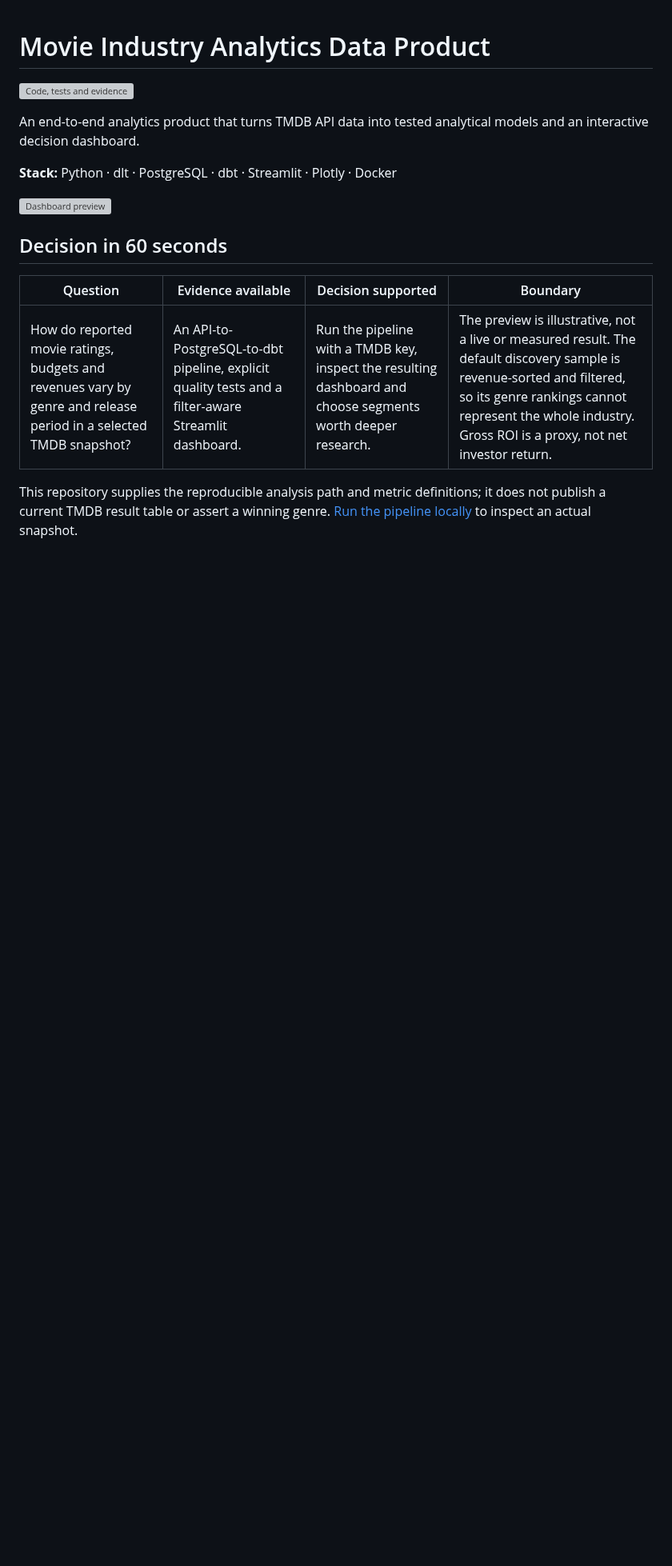
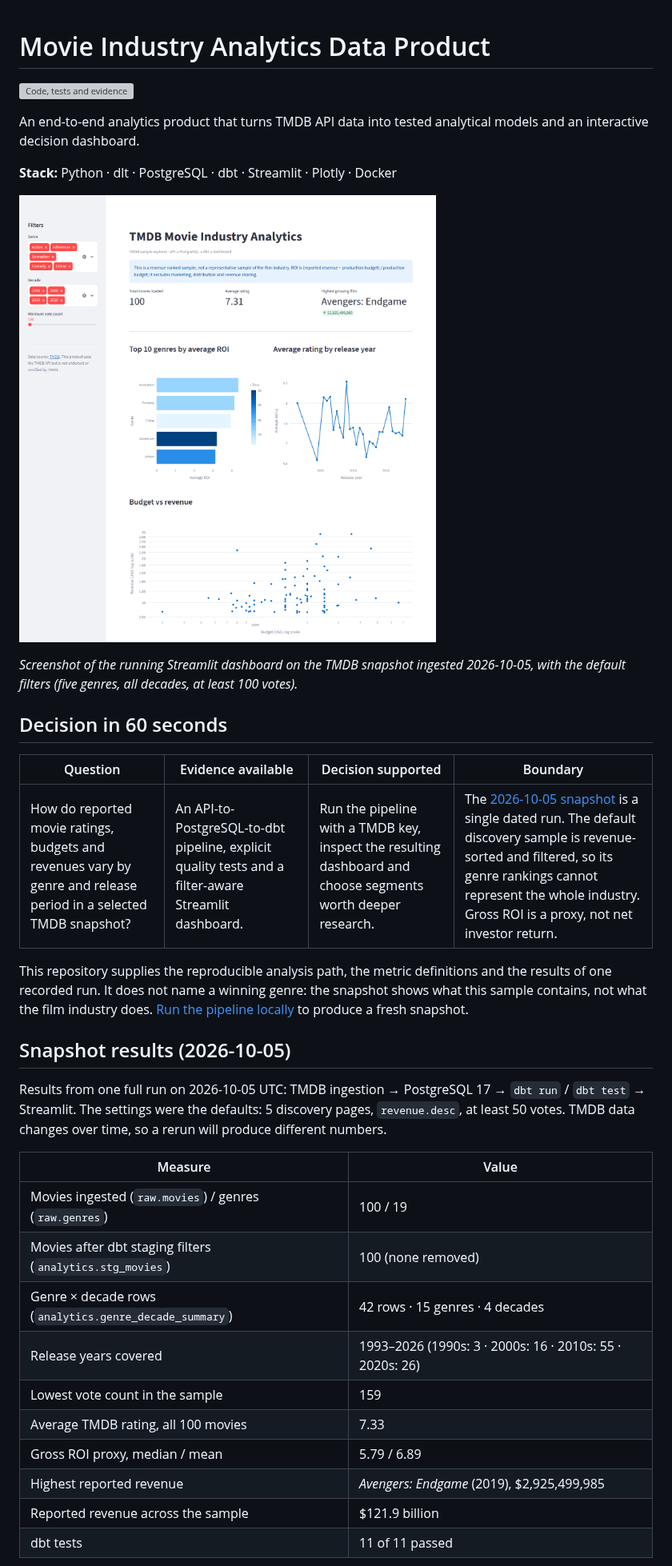
Before and after one commit to dbechrakis/movie-analytics-data-pipeline, a Markdown page: README.md, the part around one of its changes. Shown at 80% size. Drawn GitHub-style; pictures changed too: docs/dashboard-preview.png (added); blank space fills up the shorter version; grey boxes are pictures that could not be loaded.

```diff
--- a/README.md
+++ b/README.md
@@ -6,12 +6,32 @@ An end-to-end analytics product that turns TMDB API data into tested analytical
 
 **Stack:** Python · dlt · PostgreSQL · dbt · Streamlit · Plotly · Docker
 
-![Dashboard preview](docs/dashboard-preview.svg)
+![Streamlit dashboard on the 2026-10-05 TMDB snapshot](docs/dashboard-preview.png)
+
+*Screenshot of the running Streamlit dashboard on the TMDB snapshot ingested 2026-10-05, with the default filters (five genres, all decades, at least 100 votes).*
 
 ## Decision in 60 seconds
 
 | Question | Evidence available | Decision supported | Boundary |
 |---|---|---|---|
-| How do reported movie ratings, budgets and revenues vary by genre and release period in a selected TMDB snapshot? | An API-to-PostgreSQL-to-dbt pipeline, explicit quality tests and a filter-aware Streamlit dashboard. | Run the pipeline with a TMDB key, inspect the resulting dashboard and choose segments worth deeper research. | The preview is illustrative, not a live or measured result. The default discovery sample is revenue-sorted and filtered, so its genre rankings cannot represent the whole industry. Gross ROI is a proxy, not net investor return. |
+| How do reported movie ratings, budgets and revenues vary by genre and release period in a selected TMDB snapshot? | An API-to-PostgreSQL-to-dbt pipeline, explicit quality tests and a filter-aware Streamlit dashboard. | Run the pipeline with a TMDB key, inspect the resulting dashboard and choose segments worth deeper research. | The [2026-10-05 snapshot](#snapshot-results-2026-10-05) is a single dated run. The default discovery sample is revenue-sorted and filtered, so its genre rankings cannot represent the whole industry. Gross ROI is a proxy, not net investor return. |
 
-This repository supplies the reproducible analysis path and metric definitions; it does not publish a current TMDB result table or assert a winning genre. [Run the pipeline locally](#run-locally) to inspect an actual snapshot.
+This repository supplies the reproducible analysis path, the metric definitions and the results of one recorded run. It does not name a winning genre: the snapshot shows what this sample contains, not what the film industry does. [Run the pipeline locally](#run-locally) to produce a fresh snapshot.
+
+## Snapshot results (2026-10-05)
+
+Results from one full run on 2026-10-05 UTC: TMDB ingestion → PostgreSQL 17 → `dbt run` / `dbt test` → Streamlit. The settings were the defaults: 5 discovery pages, `revenue.desc`, at least 50 votes. TMDB data changes over time, so a rerun will produce different numbers.
+
+| Measure | Value |
+|---|---|
+| Movies ingested (`raw.movies`) / genres (`raw.genres`) | 100 / 19 |
+| Movies after dbt staging filters (`analytics.stg_movies`) | 100 (none removed) |
+| Genre × decade rows (`analytics.genre_decade_summary`) | 42 rows · 15 genres · 4 decades |
+| Release years covered | 1993–2026 (1990s: 3 · 2000s: 16 · 2010s: 55 · 2020s: 26) |
+| Lowest vote count in the sample | 159 |
+| Average TMDB rating, all 100 movies | 7.33 |
+| Gross ROI proxy, median / mean | 5.79 / 6.89 |
+| Highest reported revenue | *Avengers: Endgame* (2019), $2,925,499,985 |
+| Reported revenue across the sample | $121.9 billion |
+| dbt tests | 11 of 11 passed |
+
```
Also changed, not shown: other parts of README.md (+21 -2 lines), VALIDATION.md (+29 -11 lines), 3 other files.
